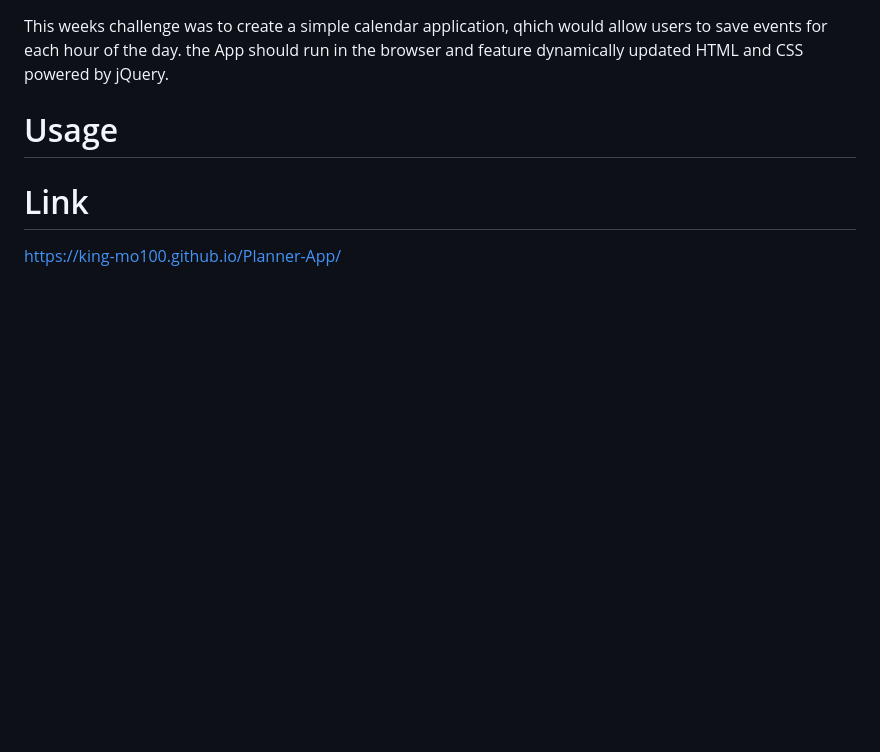
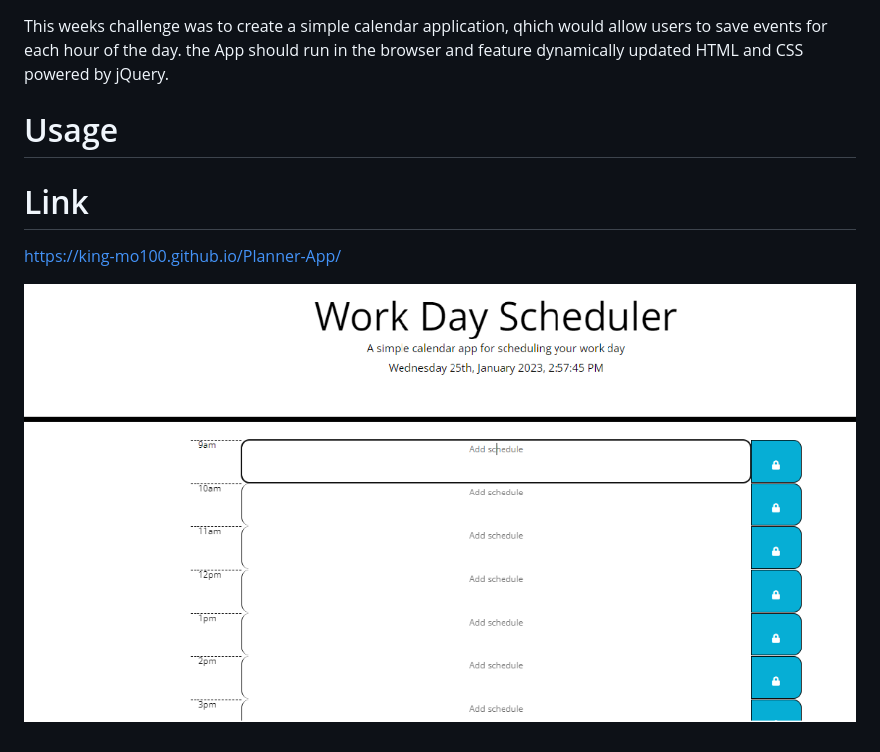
Before and after one commit to King-Mo100/Planner-App, a Markdown page: README.md, the part around the change. GitHub-like rendering; pictures changed too: starter/images/scheduler-app-preview.png (added); blank space fills up the shorter version.

Commit message:
readme image

```diff
--- a/README.md
+++ b/README.md
@@ -7,5 +7,10 @@ This weeks challenge was to create a simple calendar application, qhich would al
 # Usage
 
 
+
+
 # Link
 https://king-mo100.github.io/Planner-App/
+
+
+![Plannere-App-Preview](starter/images/scheduler-app-preview.png)
```
